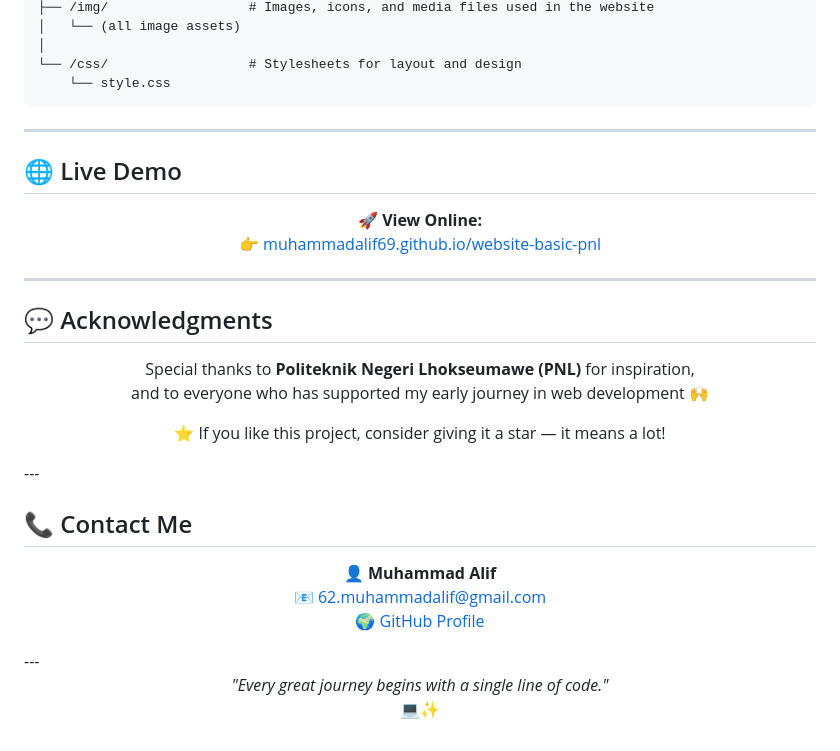
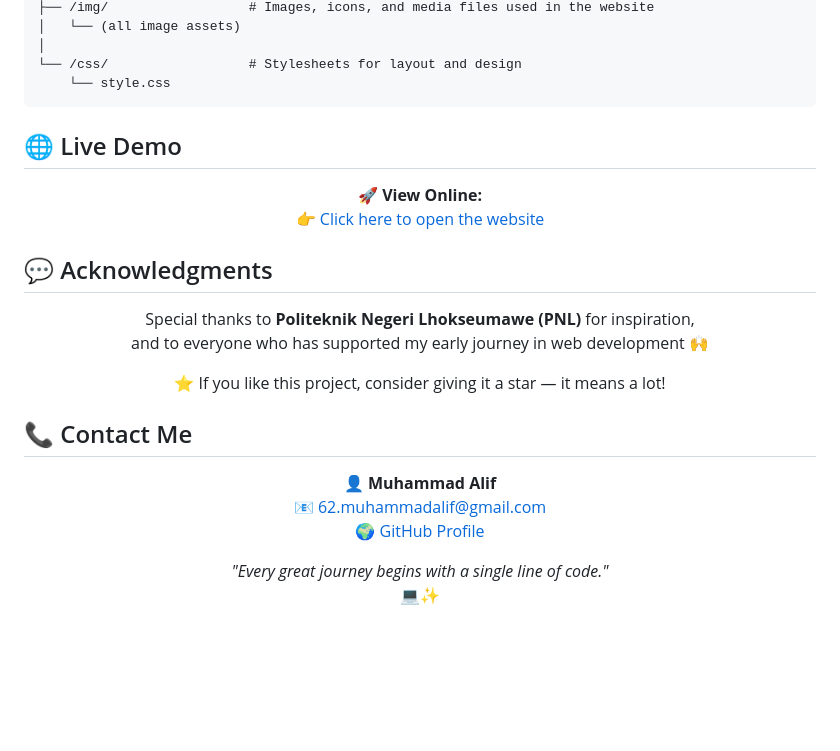
Before and after one commit to muhammadalif69/website-basic-pnl, a Markdown page: README.md, the part around the change. Drawn GitHub-style; blank space fills up the shorter version.

````diff
--- a/README.md
+++ b/README.md
@@ -77,17 +77,13 @@ website-basic-pnl/
     └── style.css
 ```
 
----
 
 ## 🌐 Live Demo
 
 <p align="center">
   🚀 <b>View Online:</b><br>
-  👉 <a style="text-decoration:none;" href="https://muhammadalif69.github.io/website-basic-pnl/" target="_blank">
-  muhammadalif69.github.io/website-basic-pnl</a>
+  👉 <a href="https://muhammadalif69.github.io/website-basic-pnl/">Click here to open the website</a>
 </p>
-
----
 
 ## 💬 Acknowledgments
 
@@ -99,7 +95,6 @@ website-basic-pnl/
 <p align="center">
   ⭐ If you like this project, consider giving it a star — it means a lot!
 </p>
----
 
 ## 📞 Contact Me
 
@@ -108,7 +103,6 @@ website-basic-pnl/
   📧 <a style="text-decoration:none;" href="mailto:62.muhammadalif@gmail.com">62.muhammadalif@gmail.com</a><br>
   🌍 <a style="text-decoration:none;" href="https://github.com/muhammadalif69">GitHub Profile</a>
 </p>
----
 
 <p align="center">
   <i>"Every great journey begins with a single line of code."</i><br>
````
